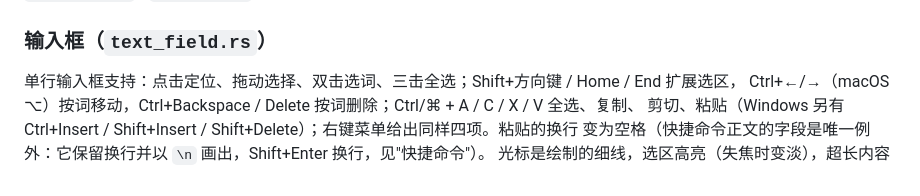
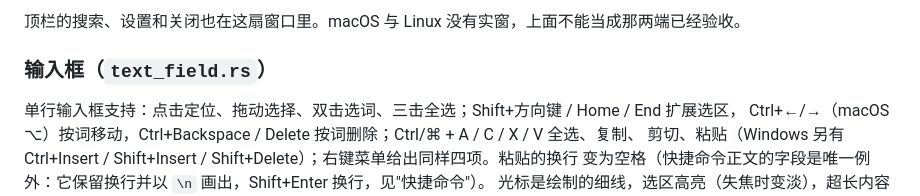
Before and after one commit to sakullla/shellune, a Markdown page: docs/design/02-shell-and-design-system.md, the part around one of its changes. GitHub-like rendering.

```diff
--- a/docs/design/02-shell-and-design-system.md
+++ b/docs/design/02-shell-and-design-system.md
@@ -522,3 +541,5 @@ Enter/Space 触发当前控件——与指针点击调用同一段代码，所
+顶栏的搜索、设置和关闭也在这扇窗口里。macOS 与 Linux 没有实窗，上面不能当成那两端已经验收。
+
 ### 输入框（`text_field.rs`）
 
 单行输入框支持：点击定位、拖动选择、双击选词、三击全选；Shift+方向键 / Home / End 扩展选区，
```
Also changed, not shown: other parts of docs/design/02-shell-and-design-system.md (+19 -0 lines), docs/design/windows-720x480-200-settings-keys.png (added), docs/design/windows-720x480-200-settings-scheme.png (added), docs/design/windows-720x480-200-settings-shell.png (added), docs/design/windows-720x480-200-settings-text-size.png (added), docs/design/windows-720x480-200-settings-theme.png (added).
